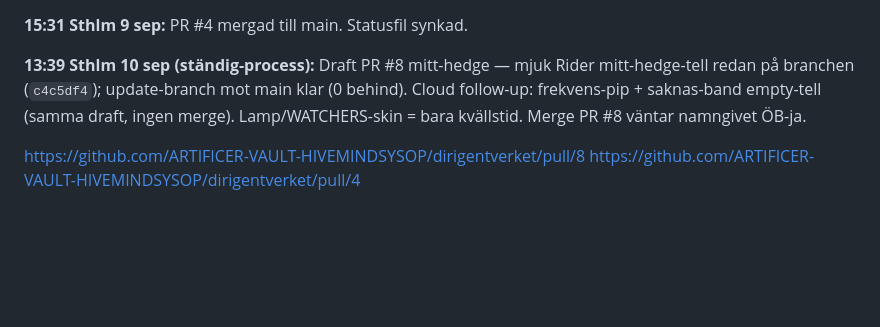
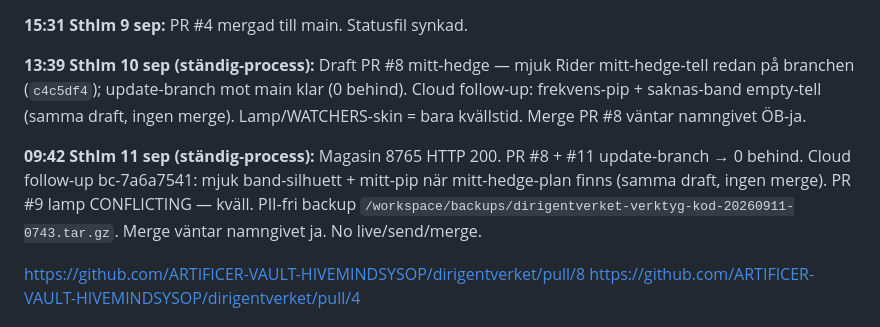
Before and after one commit to ARTIFICER-VAULT-HIVEMINDSYSOP/dirigentverket, a Markdown page: marknad/rider-kansla-32bit-paper.md, the part around the change. Drawn GitHub-style; blank space fills up the shorter version.

Commit message:
paper: rider-kansla status 11 sep ständig-process (PR #8 synk)

```diff
--- a/marknad/rider-kansla-32bit-paper.md
+++ b/marknad/rider-kansla-32bit-paper.md
@@ -24,6 +24,8 @@ Gate `hasCompletedFirstRide` / `RIDER_FIRST_RIDE_KEY`, «små belopp»-hint, imp
 
 **13:39 Sthlm 10 sep (ständig-process):** Draft PR #8 mitt-hedge — mjuk Rider mitt-hedge-tell redan på branchen (`c4c5df4`); update-branch mot main klar (0 behind). Cloud follow-up: frekvens-pip + saknas-band empty-tell (samma draft, ingen merge). Lamp/WATCHERS-skin = bara kvällstid. Merge PR #8 väntar namngivet ÖB-ja.
 
+**09:42 Sthlm 11 sep (ständig-process):** Magasin 8765 HTTP 200. PR #8 + #11 update-branch → 0 behind. Cloud follow-up bc-7a6a7541: mjuk band-silhuett + mitt-pip när mitt-hedge-plan finns (samma draft, ingen merge). PR #9 lamp CONFLICTING — kväll. PII-fri backup `/workspace/backups/dirigentverket-verktyg-kod-20260911-0743.tar.gz`. Merge väntar namngivet ja. No live/send/merge.
+
 https://github.com/ARTIFICER-VAULT-HIVEMINDSYSOP/dirigentverket/pull/8
 https://github.com/ARTIFICER-VAULT-HIVEMINDSYSOP/dirigentverket/pull/4
 
```
